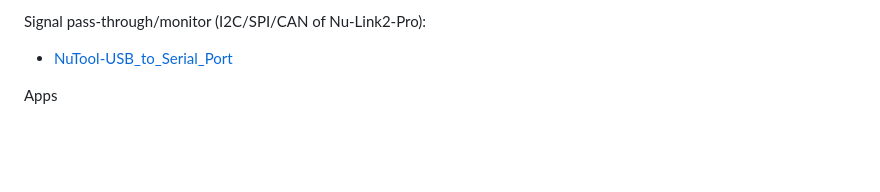
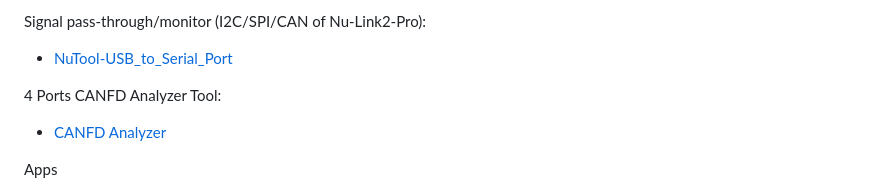
Before and after one commit to OpenNuvoton/Nuvoton_Tools, a Markdown page: README.md, the part around the change. Rendered like a GitHub page; blank space fills up the shorter version.

Commit message:
Add 4 ports CANFD Analyzer Tool
Add 4 ports CANFD Analyzer Tool

```diff
--- a/README.md
+++ b/README.md
@@ -29,6 +29,9 @@ Coding assistant (cloud)
 
 Signal pass-through/monitor (I2C/SPI/CAN of Nu-Link2-Pro):
 - [NuTool-USB_to_Serial_Port](https://www.nuvoton.com/tool-and-software/software-tool/general/nutool/)
+
+4 Ports CANFD Analyzer Tool:
+- [CANFD Analyzer](https://github.com/OpenNuvoton/CANFD_Analyzer/)
 
 Apps
 - [NuBLE-Android](https://github.com/OpenNuvoton/NuBLE-Android/)
```
